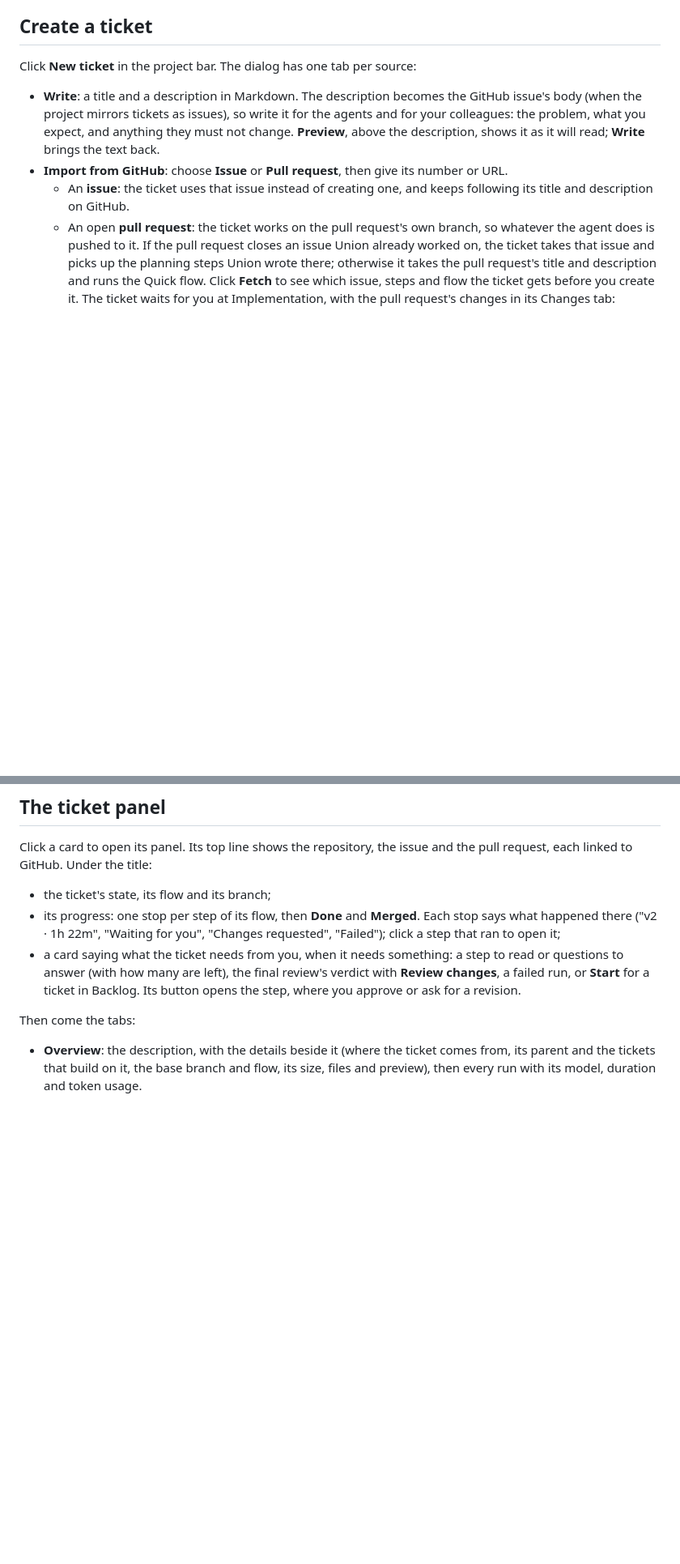
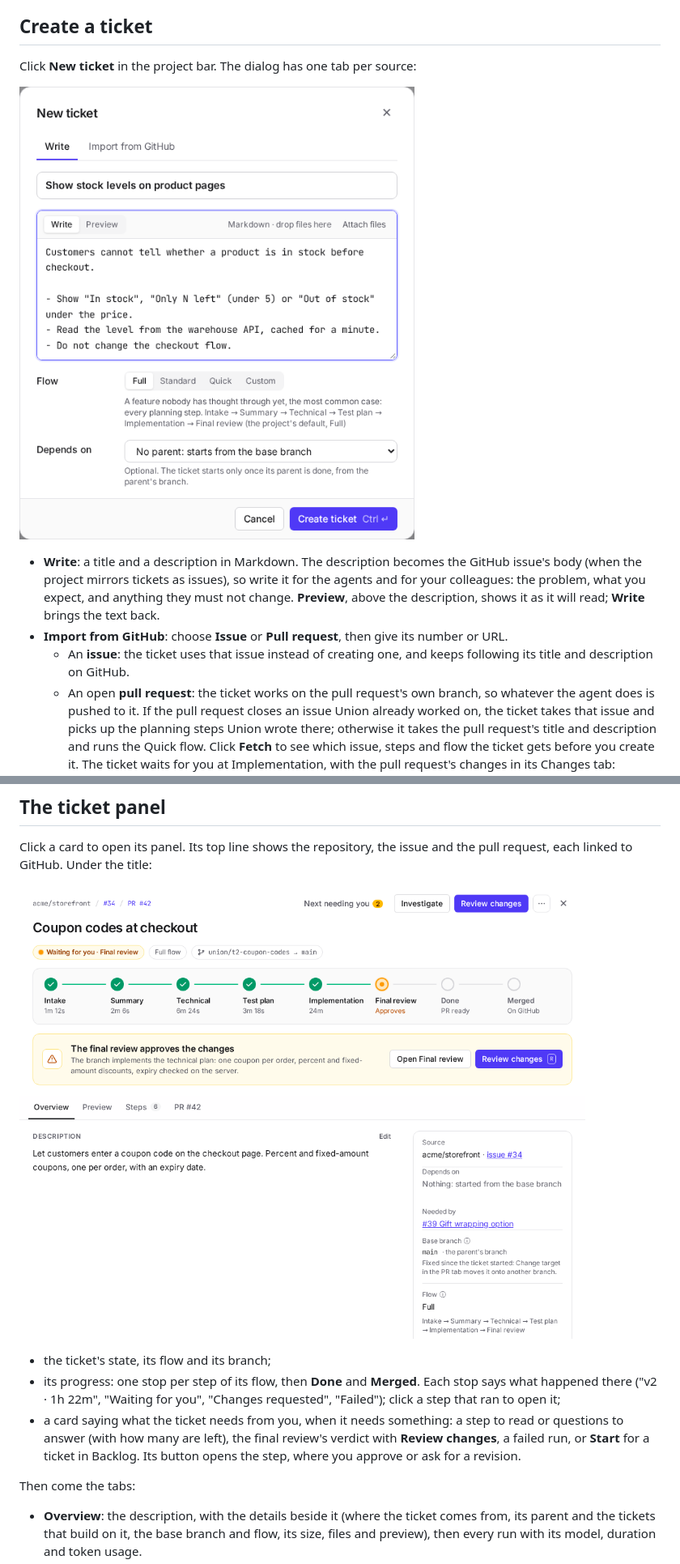
Before and after one commit to LeoDurillon/Unions, a Markdown page: documentation/tickets.md, 2 parts joined by grey strips. Shown at 81% size. GitHub-like rendering; pictures changed too: docs/screenshots/new-ticket.png (added), docs/screenshots/ticket-panel.png (added); blank space fills up the shorter version.

Commit message:
Add screenshots of the new ticket dialog, the ticket panel, intake questions and the setup wizard to the guide
Co-Authored-By: Claude Opus 5.5 <noreply@anthropic.com>

```diff
--- a/documentation/tickets.md
+++ b/documentation/tickets.md
@@ -61,6 +61,8 @@ Press **?** anywhere for the list of [keyboard shortcuts](#keyboard-shortcuts).
 ## Create a ticket
 
 Click **New ticket** in the project bar. The dialog has one tab per source:
+
+![The New ticket dialog: a title, a Markdown description, the flow and what the ticket depends on](../docs/screenshots/new-ticket.png)
 
 - **Write**: a title and a description in Markdown. The description becomes the GitHub issue's body (when the
   project mirrors tickets as issues), so write it for the agents and for your colleagues: the problem, what you
@@ -184,6 +186,8 @@ ticket starts.
 Click a card to open its panel. Its top line shows the repository, the issue and the pull request, each linked to
 GitHub. Under the title:
 
+![A ticket's panel: its state, flow and branch, its progress, a card saying what it needs from you, then its tabs](../docs/screenshots/ticket-panel.png)
+
 - the ticket's state, its flow and its branch;
 - its progress: one stop per step of its flow, then **Done** and **Merged**. Each stop says what happened there
   ("v2 · 1h 22m", "Waiting for you", "Changes requested", "Failed"); click a step that ran to open it;
```
Also changed, not shown: documentation/first-project.md (+2 -0 lines), documentation/ticket-lifecycle.md (+2 -0 lines), docs/screenshots/intake.png (added), docs/screenshots/setup-wizard.png (added).
